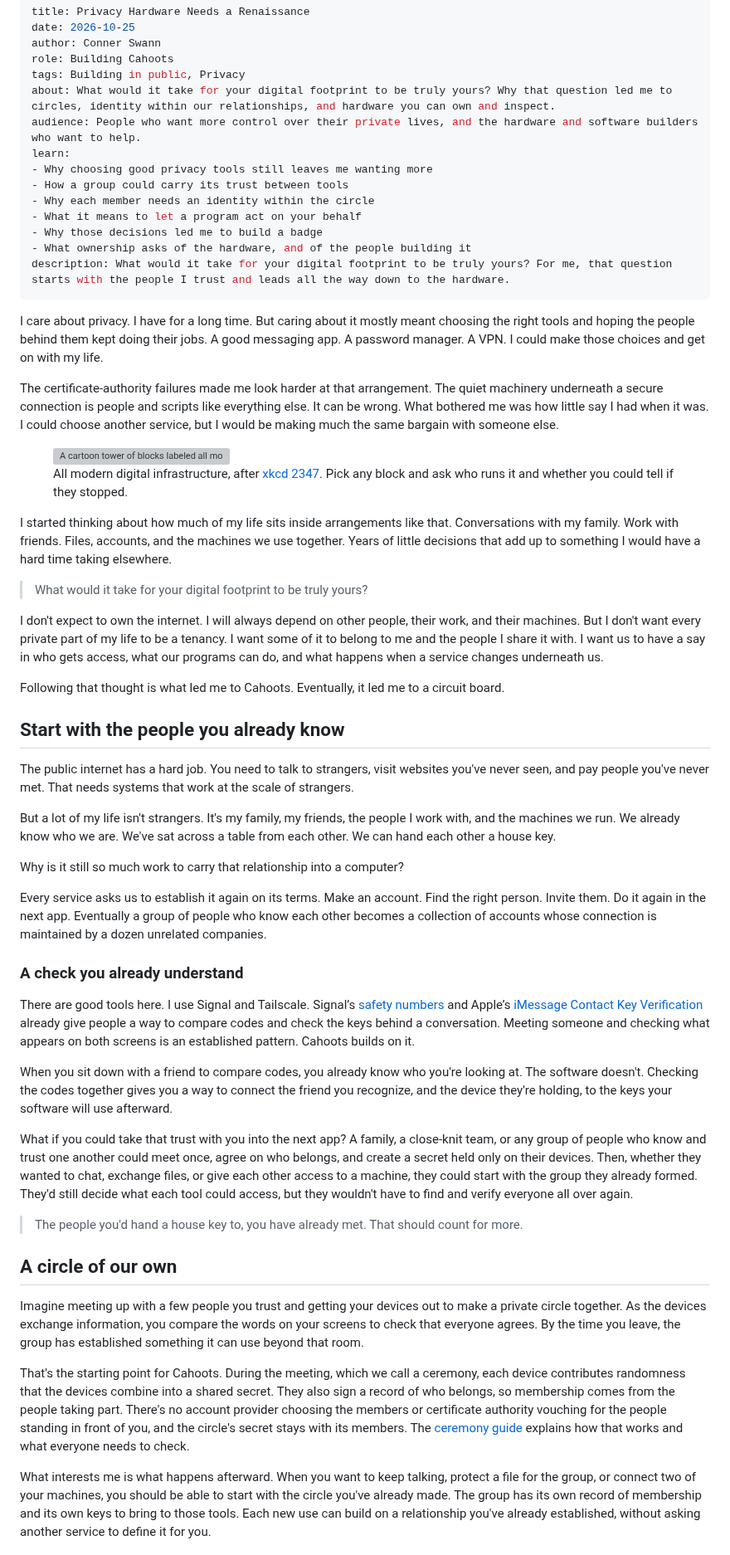
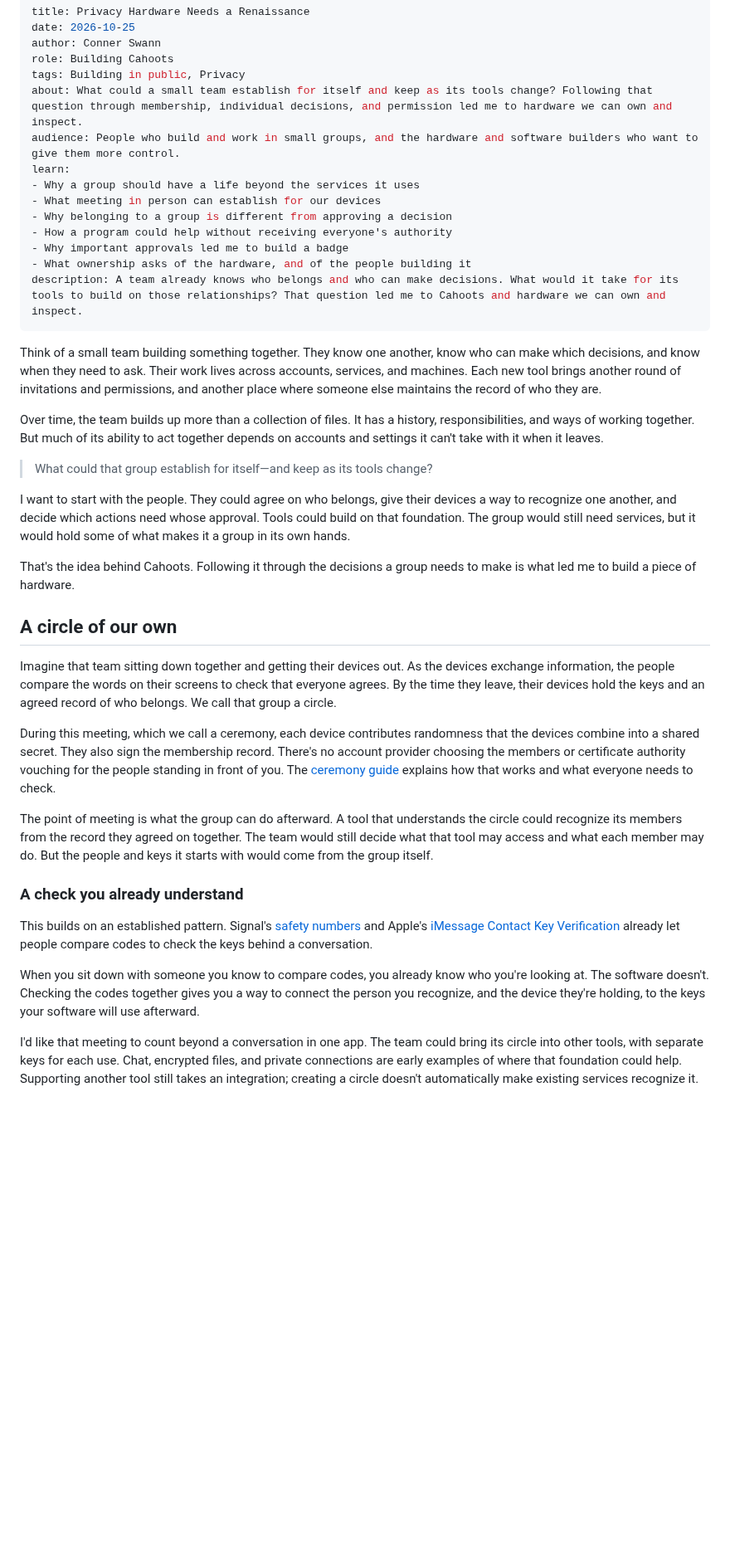
Before and after one commit to yourbuddyconner/cahoots, a Markdown page: blog/2026-10-25-privacy-hardware-needs-a-renaissance.md, the part around one of its changes. Shown at 83% size. GitHub-like rendering; blank space fills up the shorter version; grey boxes are pictures that could not be loaded.

Commit message:
Draft manifesto around a team's trust and decisions

```diff
--- a/blog/2026-10-25-privacy-hardware-needs-a-renaissance.md
+++ b/blog/2026-10-25-privacy-hardware-needs-a-renaissance.md
@@ -4,62 +4,43 @@ date: 2026-10-25
 author: Conner Swann
 role: Building Cahoots
 tags: Building in public, Privacy
-about: What would it take for your digital footprint to be truly yours? Why that question led me to circles, identity within our relationships, and hardware you can own and inspect.
-audience: People who want more control over their private lives, and the hardware and software builders who want to help.
+about: What could a small team establish for itself and keep as its tools change? Following that question through membership, individual decisions, and permission led me to hardware we can own and inspect.
+audience: People who build and work in small groups, and the hardware and software builders who want to give them more control.
 learn:
-- Why choosing good privacy tools still leaves me wanting more
-- How a group could carry its trust between tools
-- Why each member needs an identity within the circle
-- What it means to let a program act on your behalf
-- Why those decisions led me to build a badge
+- Why a group should have a life beyond the services it uses
+- What meeting in person can establish for our devices
+- Why belonging to a group is different from approving a decision
+- How a program could help without receiving everyone's authority
+- Why important approvals led me to build a badge
 - What ownership asks of the hardware, and of the people building it
-description: What would it take for your digital footprint to be truly yours? For me, that question starts with the people I trust and leads all the way down to the hardware.
+description: A team already knows who belongs and who can make decisions. What would it take for its tools to build on those relationships? That question led me to Cahoots and hardware we can own and inspect.
 ---
 
-I care about privacy. I have for a long time. But caring about it mostly meant choosing the right tools and hoping the people behind them kept doing their jobs. A good messaging app. A password manager. A VPN. I could make those choices and get on with my life.
+Think of a small team building something together. They know one another, know who can make which decisions, and know when they need to ask. Their work lives across accounts, services, and machines. Each new tool brings another round of invitations and permissions, and another place where someone else maintains the record of who they are.
 
-The certificate-authority failures made me look harder at that arrangement. The quiet machinery underneath a secure connection is people and scripts like everything else. It can be wrong. What bothered me was how little say I had when it was. I could choose another service, but I would be making much the same bargain with someone else.
+Over time, the team builds up more than a collection of files. It has a history, responsibilities, and ways of working together. But much of its ability to act together depends on accounts and settings it can't take with it when it leaves.
 
-<figure>
-<img src="/blog/img/dependency.jpg" alt="A cartoon tower of blocks labeled all modern digital infrastructure, balanced on a few small pieces at the bottom" width="687" height="826" class="narrow">
-<figcaption>All modern digital infrastructure, after <a href="https://xkcd.com/2347/">xkcd 2347</a>. Pick any block and ask who runs it and whether you could tell if they stopped.</figcaption>
-</figure>
+> What could that group establish for itself—and keep as its tools change?
 
-I started thinking about how much of my life sits inside arrangements like that. Conversations with my family. Work with friends. Files, accounts, and the machines we use together. Years of little decisions that add up to something I would have a hard time taking elsewhere.
+I want to start with the people. They could agree on who belongs, give their devices a way to recognize one another, and decide which actions need whose approval. Tools could build on that foundation. The group would still need services, but it would hold some of what makes it a group in its own hands.
 
-> What would it take for your digital footprint to be truly yours?
+That's the idea behind Cahoots. Following it through the decisions a group needs to make is what led me to build a piece of hardware.
 
-I don't expect to own the internet. I will always depend on other people, their work, and their machines. But I don't want every private part of my life to be a tenancy. I want some of it to belong to me and the people I share it with. I want us to have a say in who gets access, what our programs can do, and what happens when a service changes underneath us.
+## A circle of our own
 
-Following that thought is what led me to Cahoots. Eventually, it led me to a circuit board.
+Imagine that team sitting down together and getting their devices out. As the devices exchange information, the people compare the words on their screens to check that everyone agrees. By the time they leave, their devices hold the keys and an agreed record of who belongs. We call that group a circle.
 
-## Start with the people you already know
+During this meeting, which we call a ceremony, each device contributes randomness that the devices combine into a shared secret. They also sign the membership record. There's no account provider choosing the members or certificate authority vouching for the people standing in front of you. The [ceremony guide](/docs/#/ceremony-guide) explains how that works and what everyone needs to check.
 
-The public internet has a hard job. You need to talk to strangers, visit websites you've never seen, and pay people you've never met. That needs systems that work at the scale of strangers.
-
-But a lot of my life isn't strangers. It's my family, my friends, the people I work with, and the machines we run. We already know who we are. We've sat across a table from each other. We can hand each other a house key.
-
-Why is it still so much work to carry that relationship into a computer?
-
-Every service asks us to establish it again on its terms. Make an account. Find the right person. Invite them. Do it again in the next app. Eventually a group of people who know each other becomes a collection of accounts whose connection is maintained by a dozen unrelated companies.
+The point of meeting is what the group can do afterward. A tool that understands the circle could recognize its members from the record they agreed on together. The team would still decide what that tool may access and what each member may do. But the people and keys it starts with would come from the group itself.
 
 ### A check you already understand
 
-There are good tools here. I use Signal and Tailscale. Signal’s [safety numbers](https://support.signal.org/hc/en-us/articles/360007060632-What-is-a-safety-number-and-why-do-I-see-that-it-changed) and Apple’s [iMessage Contact Key Verification](https://security.apple.com/blog/imessage-contact-key-verification) already give people a way to compare codes and check the keys behind a conversation. Meeting someone and checking what appears on both screens is an established pattern. Cahoots builds on it.
+This builds on an established pattern. Signal's [safety numbers](https://support.signal.org/hc/en-us/articles/360007060632-What-is-a-safety-number-and-why-do-I-see-that-it-changed) and Apple's [iMessage Contact Key Verification](https://security.apple.com/blog/imessage-contact-key-verification) already let people compare codes to check the keys behind a conversation.
 
-When you sit down with a friend to compare codes, you already know who you're looking at. The software doesn't. Checking the codes together gives you a way to connect the friend you recognize, and the device they're holding, to the keys your software will use afterward.
+When you sit down with someone you know to compare codes, you already know who you're looking at. The software doesn't. Checking the codes together gives you a way to connect the person you recognize, and the device they're holding, to the keys your software will use afterward.
 
-What if you could take that trust with you into the next app? A family, a close-knit team, or any group of people who know and trust one another could meet once, agree on who belongs, and create a secret held only on their devices. Then, whether they wanted to chat, exchange files, or give each other access to a machine, they could start with the group they already formed. They'd still decide what each tool could access, but they wouldn't have to find and verify everyone all over again.
-
-> The people you'd hand a house key to, you have already met. That should count for more.
-
-## A circle of our own
-
-Imagine meeting up with a few people you trust and getting your devices out to make a private circle together. As the devices exchange information, you compare the words on your screens to check that everyone agrees. By the time you leave, the group has established something it can use beyond that room.
-
-That's the starting point for Cahoots. During the meeting, which we call a ceremony, each device contributes randomness that the devices combine into a shared secret. They also sign a record of who belongs, so membership comes from the people taking part. There's no account provider choosing the members or certificate authority vouching for the people standing in front of you, and the circle's secret stays with its members. The [ceremony guide](/docs/#/ceremony-guide) explains how that works and what everyone needs to check.
-
-What interests me is what happens afterward. When you want to keep talking, protect a file for the group, or connect two of your machines, you should be able to start with the circle you've already made. The group has its own record of membership and its own keys to bring to those tools. Each new use can build on a relationship you've already established, without asking another service to define it for you.
+I'd like that meeting to count beyond a conversation in one app. The team could bring its circle into other tools, with separate keys for each use. Chat, encrypted files, and private connections are early examples of where that foundation could help. Supporting another tool still takes an integration; creating a circle doesn't automatically make existing services recognize it.
 
 <figure>
 <img src="/blog/img/circle-and-tools.svg" alt="People meet in person to establish their circle. The circle supplies a common foundation for chat, files, and private connections, with separate keys for each use." width="640" height="480">
```
Also changed, not shown: other parts of blog/2026-10-25-privacy-hardware-needs-a-renaissance.md (+40 -23 lines).
